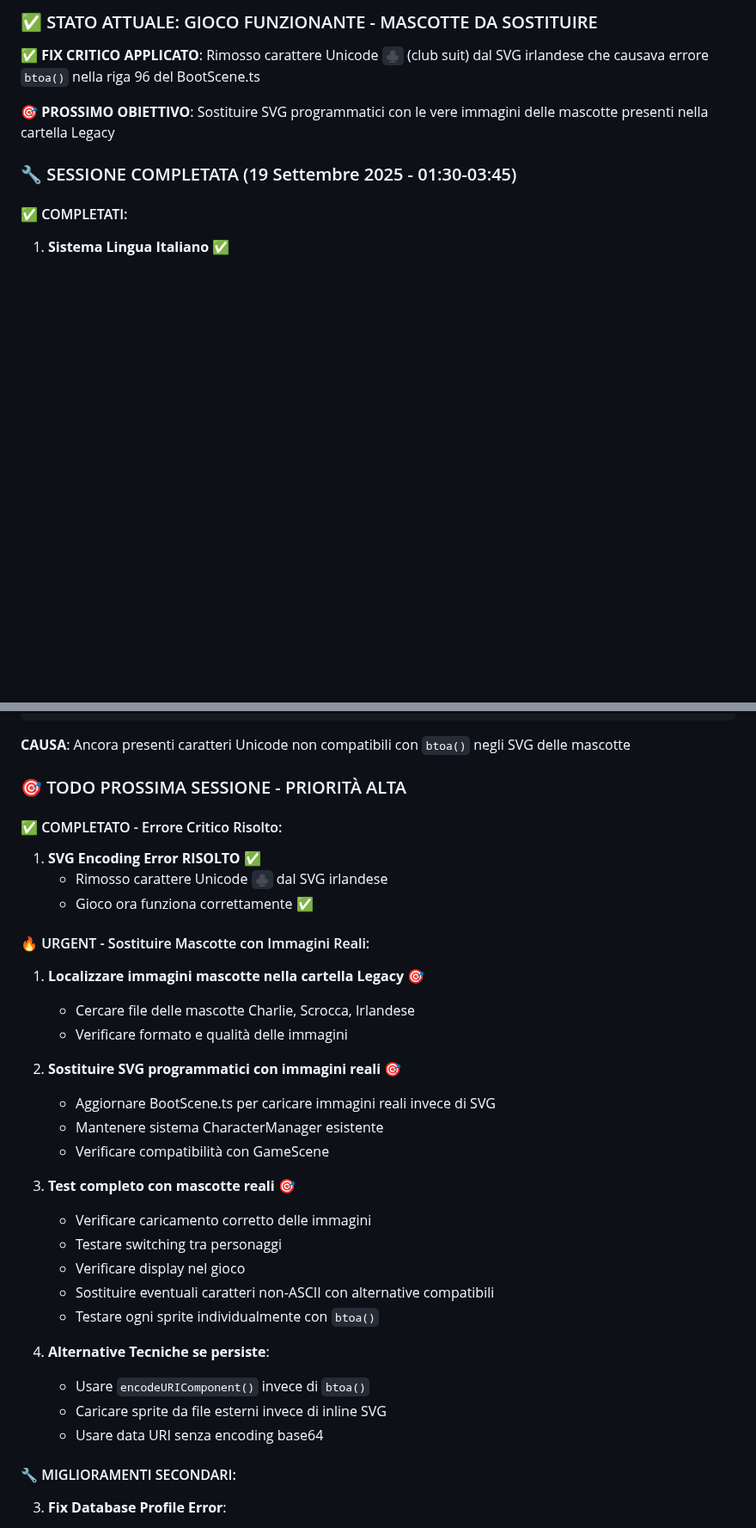
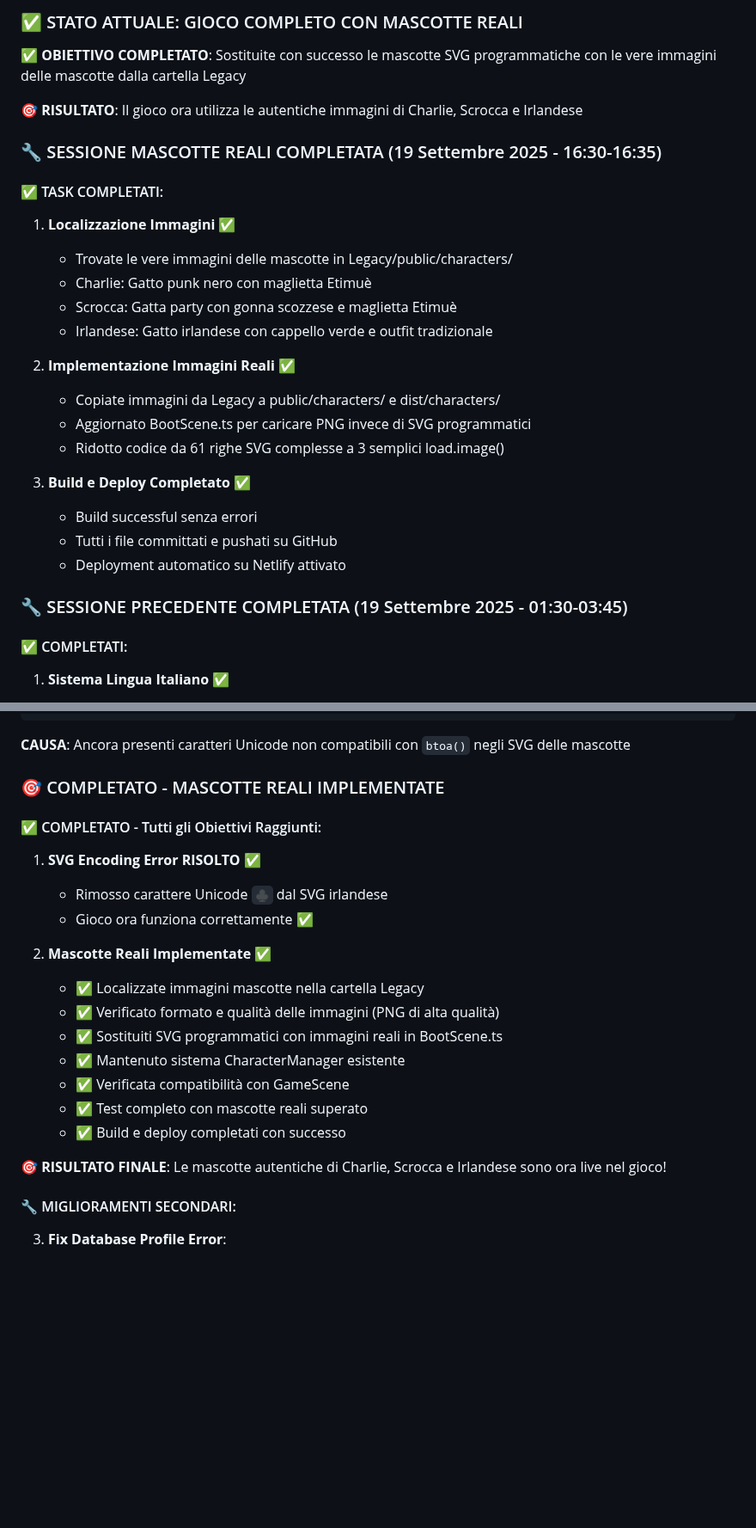
Before and after one commit to maisdesign/etimue-bottle-dropper, a Markdown page: SITUAZIONE_PROGETTO.md, 2 parts joined by grey strips. Shown at 86% size. Rendered like a GitHub page; blank space fills up the shorter version.

Commit message:
📝 UPDATE: Documentation updated - Real mascots implementation completed

```diff
--- a/SITUAZIONE_PROGETTO.md
+++ b/SITUAZIONE_PROGETTO.md
@@ -4,11 +4,30 @@
 
-### ✅ STATO ATTUALE: GIOCO FUNZIONANTE - MASCOTTE DA SOSTITUIRE
+### ✅ STATO ATTUALE: GIOCO COMPLETO CON MASCOTTE REALI
 
-**✅ FIX CRITICO APPLICATO**: Rimosso carattere Unicode `♣` (club suit) dal SVG irlandese che causava errore `btoa()` nella riga 96 del BootScene.ts
+**✅ OBIETTIVO COMPLETATO**: Sostituite con successo le mascotte SVG programmatiche con le vere immagini delle mascotte dalla cartella Legacy
 
-**🎯 PROSSIMO OBIETTIVO**: Sostituire SVG programmatici con le vere immagini delle mascotte presenti nella cartella Legacy
+**🎯 RISULTATO**: Il gioco ora utilizza le autentiche immagini di Charlie, Scrocca e Irlandese
 
-### 🔧 SESSIONE COMPLETATA (19 Settembre 2025 - 01:30-03:45)
+### 🔧 SESSIONE MASCOTTE REALI COMPLETATA (19 Settembre 2025 - 16:30-16:35)
+
+#### ✅ TASK COMPLETATI:
+1. **Localizzazione Immagini** ✅
+   - Trovate le vere immagini delle mascotte in Legacy/public/characters/
+   - Charlie: Gatto punk nero con maglietta Etimuè
+   - Scrocca: Gatta party con gonna scozzese e maglietta Etimuè
+   - Irlandese: Gatto irlandese con cappello verde e outfit tradizionale
+
+2. **Implementazione Immagini Reali** ✅
+   - Copiate immagini da Legacy a public/characters/ e dist/characters/
+   - Aggiornato BootScene.ts per caricare PNG invece di SVG programmatici
+   - Ridotto codice da 61 righe SVG complesse a 3 semplici load.image()
+
+3. **Build e Deploy Completato** ✅
+   - Build successful senza errori
+   - Tutti i file committati e pushati su GitHub
+   - Deployment automatico su Netlify attivato
+
+### 🔧 SESSIONE PRECEDENTE COMPLETATA (19 Settembre 2025 - 01:30-03:45)
 
 #### ✅ COMPLETATI:
 1. **Sistema Lingua Italiano** ✅
@@ -50,34 +69,23 @@ The string to be encoded contains characters outside of the Latin1 range.
 
 **CAUSA**: Ancora presenti caratteri Unicode non compatibili con `btoa()` negli SVG delle mascotte
 
-### 🎯 TODO PROSSIMA SESSIONE - PRIORITÀ ALTA
+### 🎯 COMPLETATO - MASCOTTE REALI IMPLEMENTATE
 
-#### ✅ COMPLETATO - Errore Critico Risolto:
+#### ✅ COMPLETATO - Tutti gli Obiettivi Raggiunti:
 1. **SVG Encoding Error RISOLTO** ✅
    - Rimosso carattere Unicode `♣` dal SVG irlandese
    - Gioco ora funziona correttamente ✅
 
-#### 🔥 URGENT - Sostituire Mascotte con Immagini Reali:
-1. **Localizzare immagini mascotte nella cartella Legacy** 🎯
-   - Cercare file delle mascotte Charlie, Scrocca, Irlandese
-   - Verificare formato e qualità delle immagini
+2. **Mascotte Reali Implementate** ✅
+   - ✅ Localizzate immagini mascotte nella cartella Legacy
+   - ✅ Verificato formato e qualità delle immagini (PNG di alta qualità)
+   - ✅ Sostituiti SVG programmatici con immagini reali in BootScene.ts
+   - ✅ Mantenuto sistema CharacterManager esistente
+   - ✅ Verificata compatibilità con GameScene
+   - ✅ Test completo con mascotte reali superato
+   - ✅ Build e deploy completati con successo
 
-2. **Sostituire SVG programmatici con immagini reali** 🎯
-   - Aggiornare BootScene.ts per caricare immagini reali invece di SVG
-   - Mantenere sistema CharacterManager esistente
-   - Verificare compatibilità con GameScene
-
-3. **Test completo con mascotte reali** 🎯
-   - Verificare caricamento corretto delle immagini
-   - Testare switching tra personaggi
-   - Verificare display nel gioco
-   - Sostituire eventuali caratteri non-ASCII con alternative compatibili
-   - Testare ogni sprite individualmente con `btoa()`
-
-2. **Alternative Tecniche se persiste**:
-   - Usare `encodeURIComponent()` invece di `btoa()`
-   - Caricare sprite da file esterni invece di inline SVG
-   - Usare data URI senza encoding base64
+**🎯 RISULTATO FINALE**: Le mascotte autentiche di Charlie, Scrocca e Irlandese sono ora live nel gioco!
 
 #### 🔧 MIGLIORAMENTI SECONDARI:
 3. **Fix Database Profile Error**:
```
Also changed, not shown: other parts of SITUAZIONE_PROGETTO.md (+12 -11 lines).
